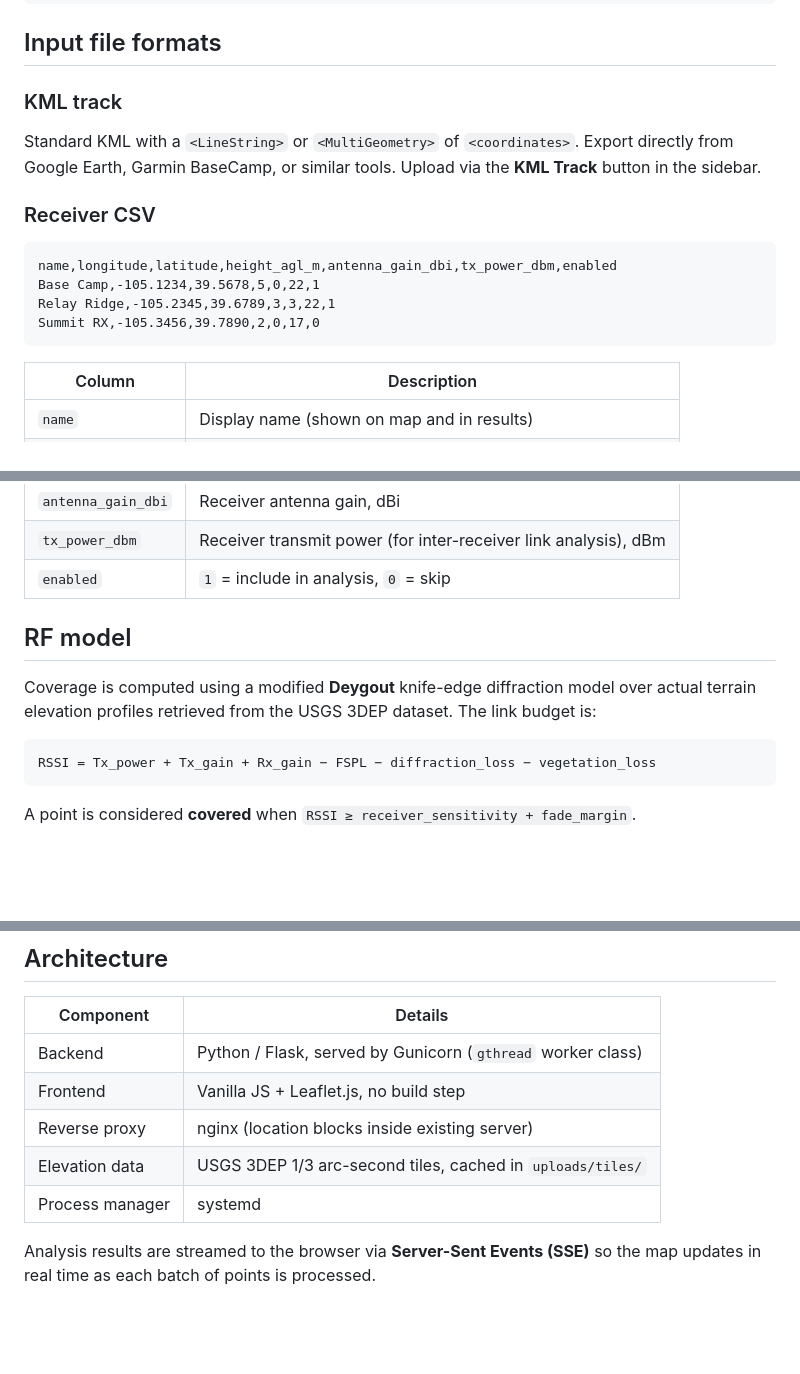
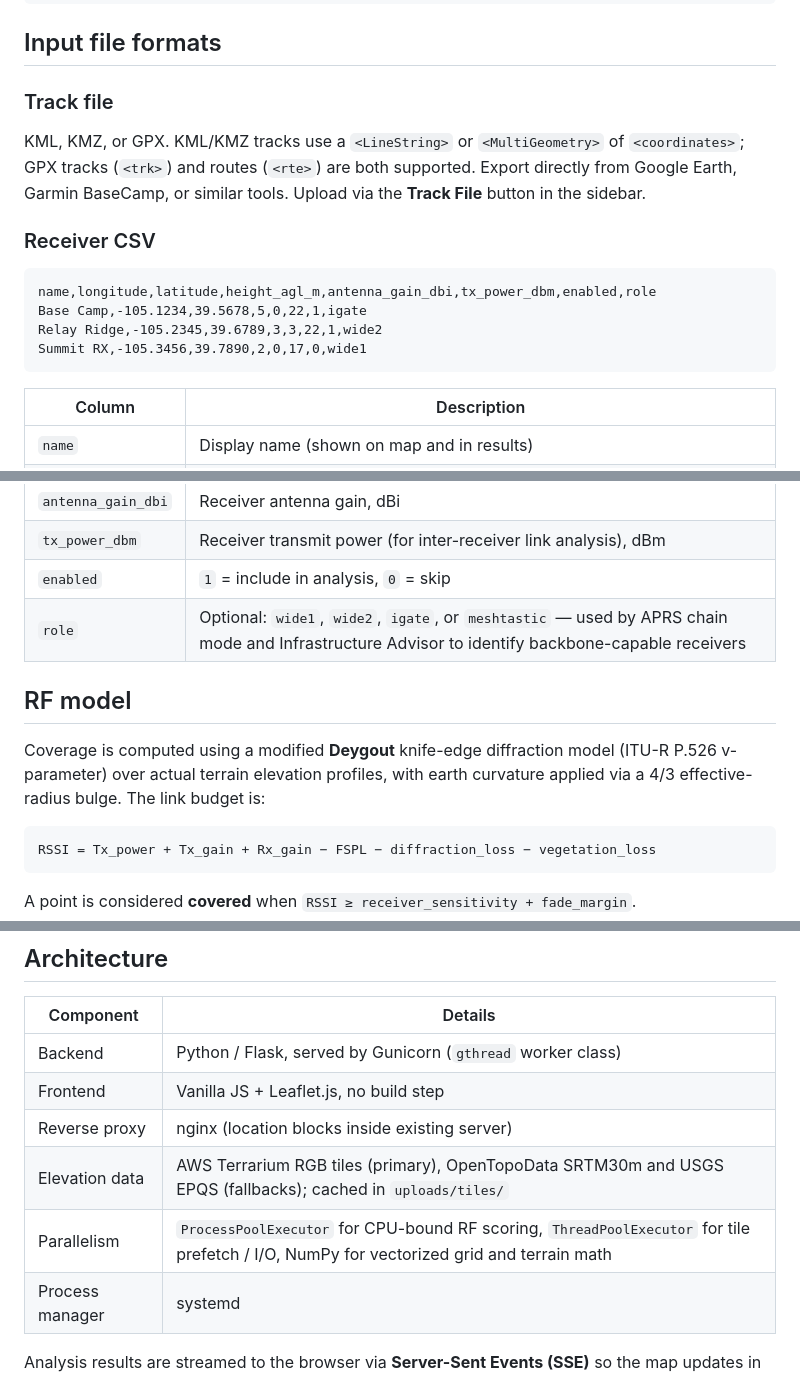
Before and after one commit to jeepnjonny/rf-coverage-analyzer, a Markdown page: README.md, 3 parts joined by grey strips. Rendered like a GitHub page; blank space fills up the shorter version.

````diff
--- a/README.md
+++ b/README.md
@@ -63,15 +80,15 @@ sudo ./setup.sh
 
 ## Input file formats
 
-### KML track
-Standard KML with a `<LineString>` or `<MultiGeometry>` of `<coordinates>`. Export directly from Google Earth, Garmin BaseCamp, or similar tools. Upload via the **KML Track** button in the sidebar.
+### Track file
+KML, KMZ, or GPX. KML/KMZ tracks use a `<LineString>` or `<MultiGeometry>` of `<coordinates>`; GPX tracks (`<trk>`) and routes (`<rte>`) are both supported. Export directly from Google Earth, Garmin BaseCamp, or similar tools. Upload via the **Track File** button in the sidebar.
 
 ### Receiver CSV
 ```
-name,longitude,latitude,height_agl_m,antenna_gain_dbi,tx_power_dbm,enabled
-Base Camp,-105.1234,39.5678,5,0,22,1
-Relay Ridge,-105.2345,39.6789,3,3,22,1
-Summit RX,-105.3456,39.7890,2,0,17,0
+name,longitude,latitude,height_agl_m,antenna_gain_dbi,tx_power_dbm,enabled,role
+Base Camp,-105.1234,39.5678,5,0,22,1,igate
+Relay Ridge,-105.2345,39.6789,3,3,22,1,wide2
+Summit RX,-105.3456,39.7890,2,0,17,0,wide1
 ```
 
 | Column | Description |
@@ -83,10 +100,11 @@ Summit RX,-105.3456,39.7890,2,0,17,0
 | `antenna_gain_dbi` | Receiver antenna gain, dBi |
 | `tx_power_dbm` | Receiver transmit power (for inter-receiver link analysis), dBm |
 | `enabled` | `1` = include in analysis, `0` = skip |
+| `role` | Optional: `wide1`, `wide2`, `igate`, or `meshtastic` — used by APRS chain mode and Infrastructure Advisor to identify backbone-capable receivers |
 
 ## RF model
 
-Coverage is computed using a modified **Deygout** knife-edge diffraction model over actual terrain elevation profiles retrieved from the USGS 3DEP dataset. The link budget is:
+Coverage is computed using a modified **Deygout** knife-edge diffraction model (ITU-R P.526 v-parameter) over actual terrain elevation profiles, with earth curvature applied via a 4/3 effective-radius bulge. The link budget is:
 
 ```
 RSSI = Tx_power + Tx_gain + Rx_gain − FSPL − diffraction_loss − vegetation_loss
@@ -106,7 +124,8 @@ Track segments are colored:
 | Backend | Python / Flask, served by Gunicorn (`gthread` worker class) |
 | Frontend | Vanilla JS + Leaflet.js, no build step |
 | Reverse proxy | nginx (location blocks inside existing server) |
-| Elevation data | USGS 3DEP 1/3 arc-second tiles, cached in `uploads/tiles/` |
+| Elevation data | AWS Terrarium RGB tiles (primary), OpenTopoData SRTM30m and USGS EPQS (fallbacks); cached in `uploads/tiles/` |
+| Parallelism | `ProcessPoolExecutor` for CPU-bound RF scoring, `ThreadPoolExecutor` for tile prefetch / I/O, NumPy for vectorized grid and terrain math |
 | Process manager | systemd |
 
 Analysis results are streamed to the browser via **Server-Sent Events (SSE)** so the map updates in real time as each batch of points is processed.
````
Also changed, not shown: other parts of README.md (+28 -11 lines).
